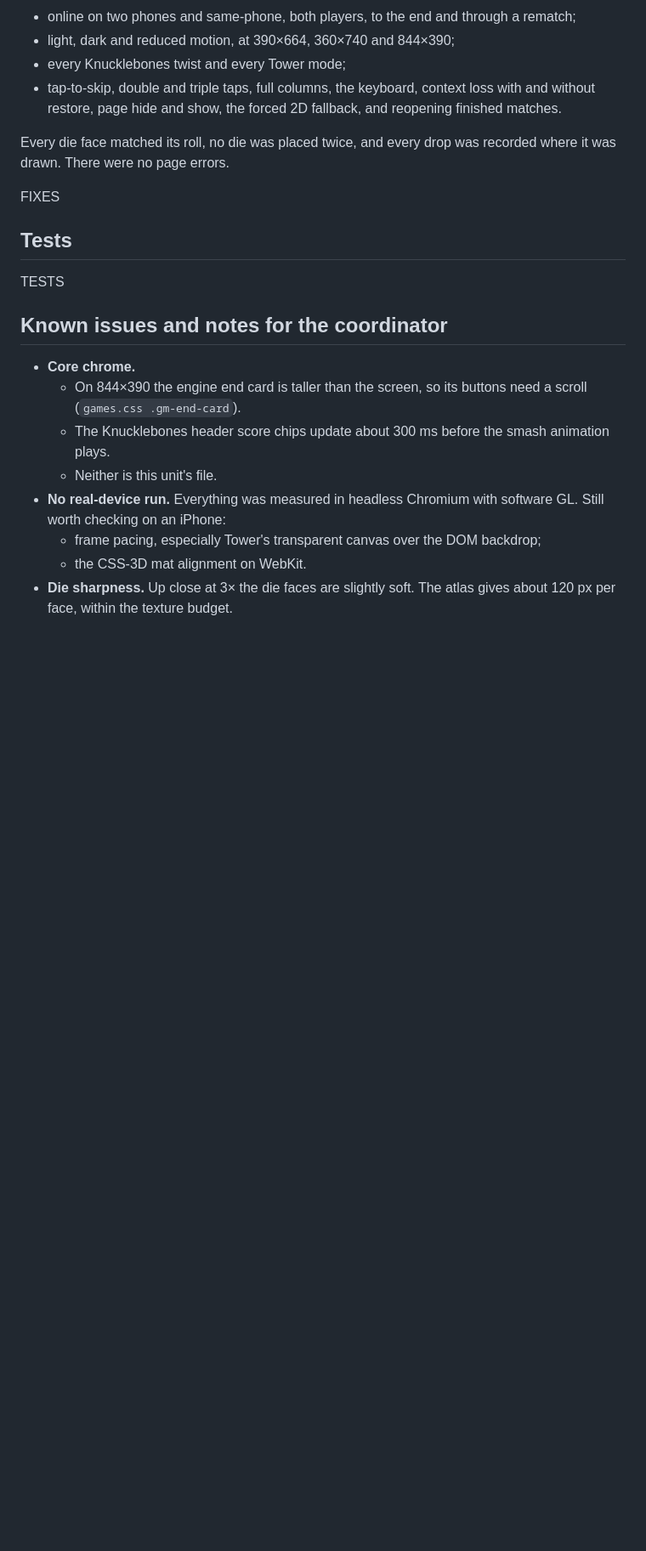
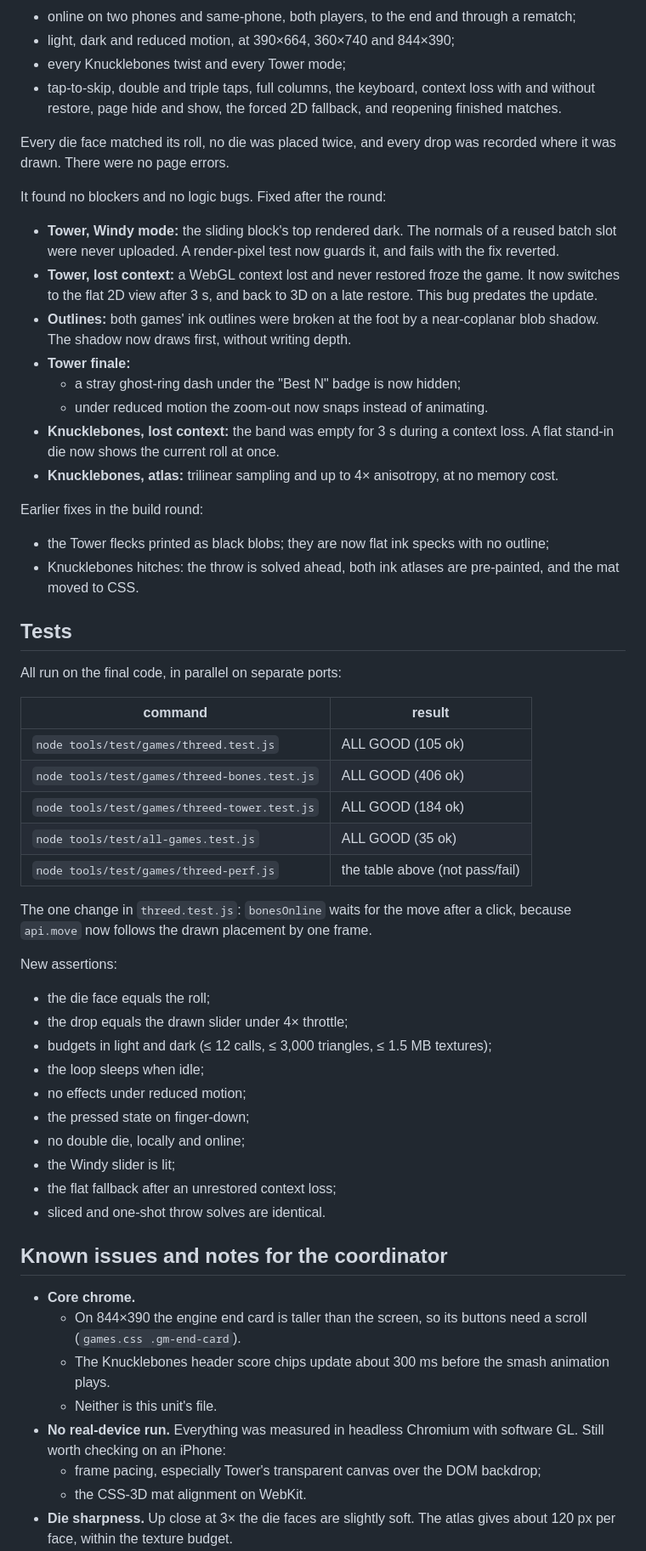
Before and after one commit to Swampyemerson/Couple-game, a Markdown page: docs/updates/upd2-threed.md, the part around one of its changes. Shown at 85% size. Rendered like a GitHub page; blank space fills up the shorter version.

Commit message:
threed: upgrade 2 report — research, before/after measurements, verification, tests
Co-Authored-By: Claude Opus 5.5 <noreply@anthropic.com>
Claude-Session: https://claude.ai/code/session_01GUYDbAsxJpgEZWHwLduLqE

```diff
--- a/docs/updates/upd2-threed.md
+++ b/docs/updates/upd2-threed.md
@@ -145,11 +162,50 @@ An independent Sonnet verifier played both games with real taps:
 
 Every die face matched its roll, no die was placed twice, and every drop was recorded where it was drawn. There were no page errors.
 
-FIXES
+It found no blockers and no logic bugs. Fixed after the round:
+- **Tower, Windy mode:** the sliding block's top rendered dark. The normals of a reused batch slot were never uploaded. A
+  render-pixel test now guards it, and fails with the fix reverted.
+- **Tower, lost context:** a WebGL context lost and never restored froze the game. It now switches to the flat 2D view after
+  3 s, and back to 3D on a late restore. This bug predates the update.
+- **Outlines:** both games' ink outlines were broken at the foot by a near-coplanar blob shadow. The shadow now draws first,
+  without writing depth.
+- **Tower finale:**
+  - a stray ghost-ring dash under the "Best N" badge is now hidden;
+  - under reduced motion the zoom-out now snaps instead of animating.
+- **Knucklebones, lost context:** the band was empty for 3 s during a context loss. A flat stand-in die now shows the current
+  roll at once.
+- **Knucklebones, atlas:** trilinear sampling and up to 4× anisotropy, at no memory cost.
+
+Earlier fixes in the build round:
+- the Tower flecks printed as black blobs; they are now flat ink specks with no outline;
+- Knucklebones hitches: the throw is solved ahead, both ink atlases are pre-painted, and the mat moved to CSS.
 
 ## Tests
 
-TESTS
+All run on the final code, in parallel on separate ports:
+
+| command | result |
+|---|---|
+| `node tools/test/games/threed.test.js` | ALL GOOD (105 ok) |
+| `node tools/test/games/threed-bones.test.js` | ALL GOOD (406 ok) |
+| `node tools/test/games/threed-tower.test.js` | ALL GOOD (184 ok) |
+| `node tools/test/all-games.test.js` | ALL GOOD (35 ok) |
+| `node tools/test/games/threed-perf.js` | the table above (not pass/fail) |
+
+The one change in `threed.test.js`: `bonesOnline` waits for the move after a click, because `api.move` now follows the drawn
+placement by one frame.
+
+New assertions:
+- the die face equals the roll;
+- the drop equals the drawn slider under 4× throttle;
+- budgets in light and dark (≤ 12 calls, ≤ 3,000 triangles, ≤ 1.5 MB textures);
+- the loop sleeps when idle;
+- no effects under reduced motion;
+- the pressed state on finger-down;
+- no double die, locally and online;
+- the Windy slider is lit;
+- the flat fallback after an unrestored context loss;
+- sliced and one-shot throw solves are identical.
 
 ## Known issues and notes for the coordinator
 
```
Also changed, not shown: other parts of docs/updates/upd2-threed.md (+18 -1 lines).
